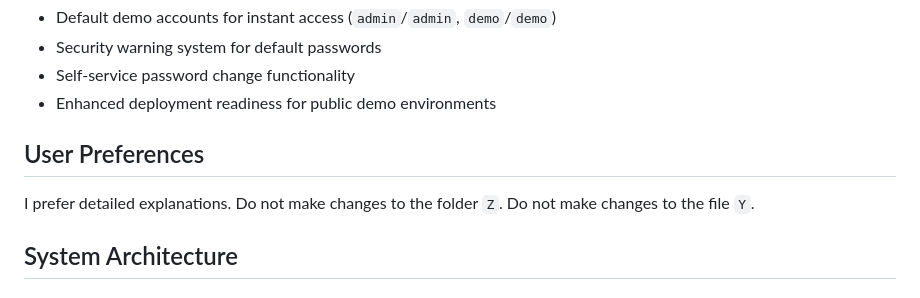
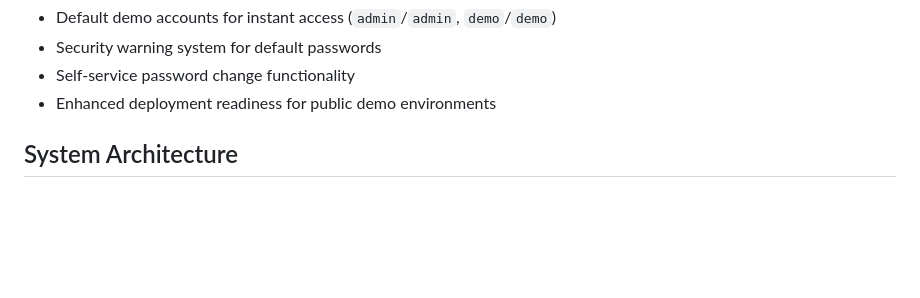
Before and after one commit to netpersona/Popcorn, a Markdown page: README.md, the part around the change. Rendered like a GitHub page; blank space fills up the shorter version.

```diff
--- a/README.md
+++ b/README.md
@@ -26,11 +26,6 @@ Users can choose which channels show up on their dashboard:
 - Security warning system for default passwords
 - Self-service password change functionality
 - Enhanced deployment readiness for public demo environments
-
-## User Preferences
-I prefer detailed explanations.
-Do not make changes to the folder `Z`.
-Do not make changes to the file `Y`.
 
 ## System Architecture
 
```
